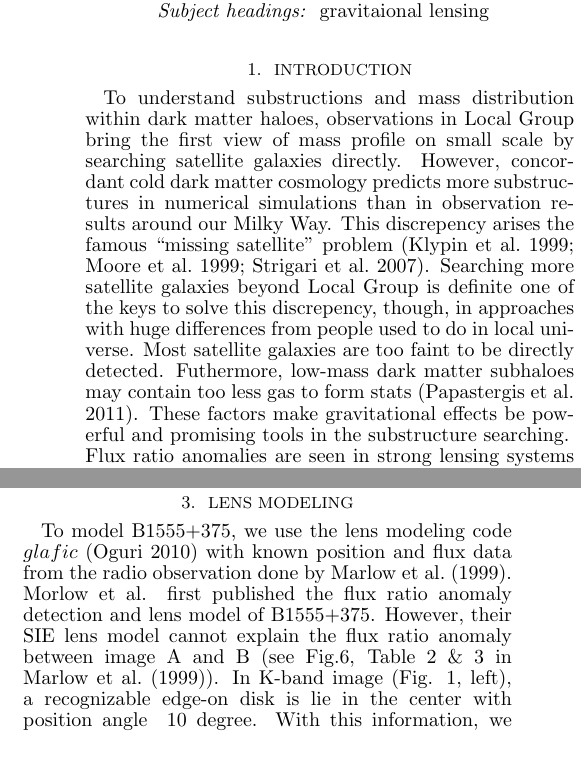
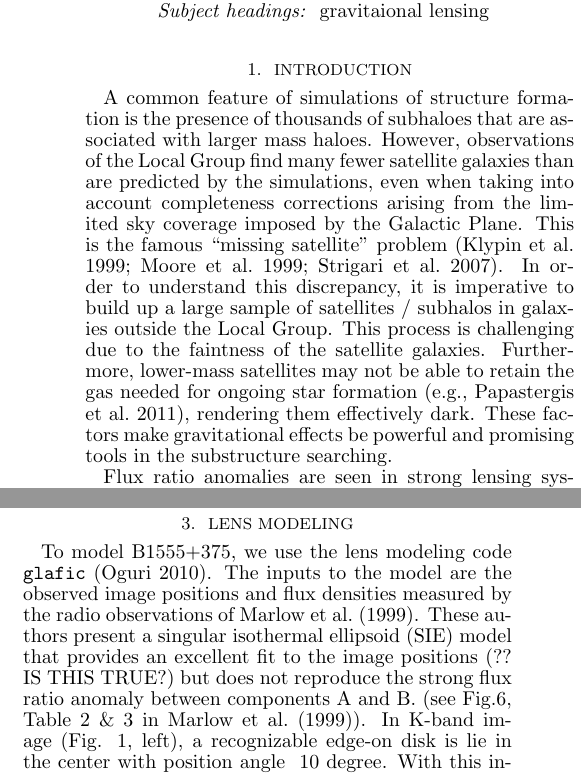
Before and after one commit to jwhsueh/SHARP_jw, a LaTeX document (papers/B1555_EdgeOn/B1555_letter.tex): two parts of the columns of page 1 of 3, joined at a grey line, cut so that both start at the same text. Compiled offline with LaTeX, dvips and Ghostscript.

Commit message:
A bit of rewriting of the intro to the B1555 paper

```diff
--- a/papers/B1555_EdgeOn/B1555_letter.tex
+++ b/papers/B1555_EdgeOn/B1555_letter.tex
@@ -16,7 +16,24 @@ With the latest infrared image of B1555+375, an edge-on disk is shown to over cr
 \keywords{ gravitaional lensing}
 
 \section{Introduction}
-	To understand substructions and mass distribution within dark matter haloes, observations in Local Group bring the first view of mass profile on small scale by searching satellite galaxies directly. However, concordant cold dark matter cosmology predicts more substructures in numerical simulations than in observation results around our Milky Way. This discrepency arises the famous ``missing satellite'' problem \citep{Klypin1999, Moore1999, S07}. Searching more satellite galaxies beyond Local Group is definite one of the keys to solve this discrepency, though, in approaches with huge differences from people used to do in local universe. Most satellite galaxies are too faint to be directly detected. Futhermore, low-mass dark matter subhaloes may contain too less gas to form stats \citep{P11}. These factors make gravitational effects be powerful and promising tools in the substructure searching.\\
+
+A common feature of simulations of structure formation is the presence
+of thousands of subhaloes that are associated with larger mass haloes.
+However, observations of the Local Group find many fewer satellite
+galaxies than are predicted by the simulations, even when taking into
+account completeness corrections arising from the limited sky coverage
+imposed by the Galactic Plane.  This is the famous ``missing
+satellite'' problem \citep{Klypin1999, Moore1999, S07}.  In order to understand
+this discrepancy, it is imperative to build up a large sample of satellites /
+subhalos in galaxies outside the Local Group.  This process is challenging
+due to the faintness of the satellite galaxies.  Furthermore, lower-mass
+satellites may not be able to retain the gas needed for ongoing star
+formation \citep[e.g.,][]{P11}, rendering them effectively dark.
+These
+factors make gravitational effects be powerful and promising tools in
+the substructure searching.
+
+
 	Flux ratio anomalies are seen in strong lensing systems which have multiple images that are spacially close to each other. These ``merging doubles'' share the same surface brightness in principle but happend to have different surface brightness. Little perturbation in gravitational potential is sufficent to bring flux ratio anomalies in strong lensed systems. This makes flux ratio anomaly becomes a promising tool to detect dark matter substructures \citep{Dalal2002, N13}. In radio band, lensing images are not sensitive to micro lensing from stars, and one can also avoid severe dust extinction issue like in optical or infrared band. However, only small number of flux ratio anomalous systems in radio are avaliable for analysis. Besides waiting for future large-scale survey such as LSST to find thousands of more new lens galaxies, another approach using narrow-line quasar emission \citep{N14} is capable to seek out more flux ratio anomalous systems for substructure analysis. All of these studies show that flux ratio anomalous lens systems are expected to bring a new insight to our understanding on structure formation.\\
 	On the other hand, numerical simulations on structure formation haven't reach a concise conclusion on the cause of flux ratio anomaly \citep{Xu14}. There are other possiblities can give rise to flux ratio anomaly. Before gathering any satistics or serious analysis, we must fully consider those non-substructure effects. Otherwise it could affect the estimation of substructure mass and even give false signal when searching possible satellite candidates. Among those non-substructure effects, we are interested in the gravitational effect caused by structure of lens galaxy itself. Thus, infrared image with high spatial resolution is essential in our study.\\
 	The Strong lensing at High Angular Resolution Program(SHARP) is a project aims on known quadruple and Einstein ring lensing systems \citep{SHARP12}. We obtain high-resoltion images from Keck adaptive optics(AO) and Hubble Space Telescope(HST) observations. In the latest SHARP imaging, we found clear edge-on disk within some known flux ratio anomalous lenses. We model one system, B1555+375, with a center bulge and an edge-on disk, intending to probe the possibility of that structure from lens galaxy can cause flux ratio anomaly. We present the latest SHARP data in part 2, lens model of B1555 in part 3, and discussion in part 4.
@@ -24,4 +41,13 @@ With the latest infrared image of B1555+375, an edge-on disk is shown to over cr
 \section{Data Collection \& Reduction}
 
 \section{Lens Modeling}
-To model B1555+375, we use the lens modeling code $glafic$ \citep{Oguri} with known position and flux data from the radio observation done by \citet{Marlow}. Morlow et al. first published the flux ratio anomaly detection and lens model of B1555+375. However, their SIE lens model cannot explain the flux ratio anomaly between image A and B (see Fig.6, Table 2 \& 3 in \citet{Marlow}). In K-band image (Fig. 1, left), a recognizable edge-on disk is lie in the center with position angle $~10$ degree. With this information, we model B1555+375 with two models. The first model consists of an SIE bulge and an exponential edge-on disk(SIE+Expdisk). The second model consists of two SIE mass profiles, for bulge and disk respectively. The full best-fit parameters are shown in Table 1. Both of these models predict fairly matched results with the radio observation. The comparison of observation and SIE+Expdisk result is in Figure 2, Table 2 \& 3.\\
+To model B1555+375, we use the lens modeling code {\tt glafic}
+\citep{Oguri}.  The inputs to the model are the observed image positions
+and flux densities measured by the radio observations of \citet{Marlow}.
+These authors present a singular isothermal ellipsoid (SIE) model that
+provides an excellent fit to the image positions (?? IS THIS TRUE?) but
+does not reproduce the strong flux ratio anomaly between components A and B.
+(see Fig.6, Table 2 \& 3 in \citet{Marlow}). In K-band
+image (Fig. 1, left), a recognizable edge-on disk is lie in the center
+with position angle $~10$ degree. With this information, we model
+B1555+375 with two models. The first model consists of an SIE bulge
```
Also changed, not shown: papers/B1555_EdgeOn/B1555_letter.tex (6 more changed lines).
